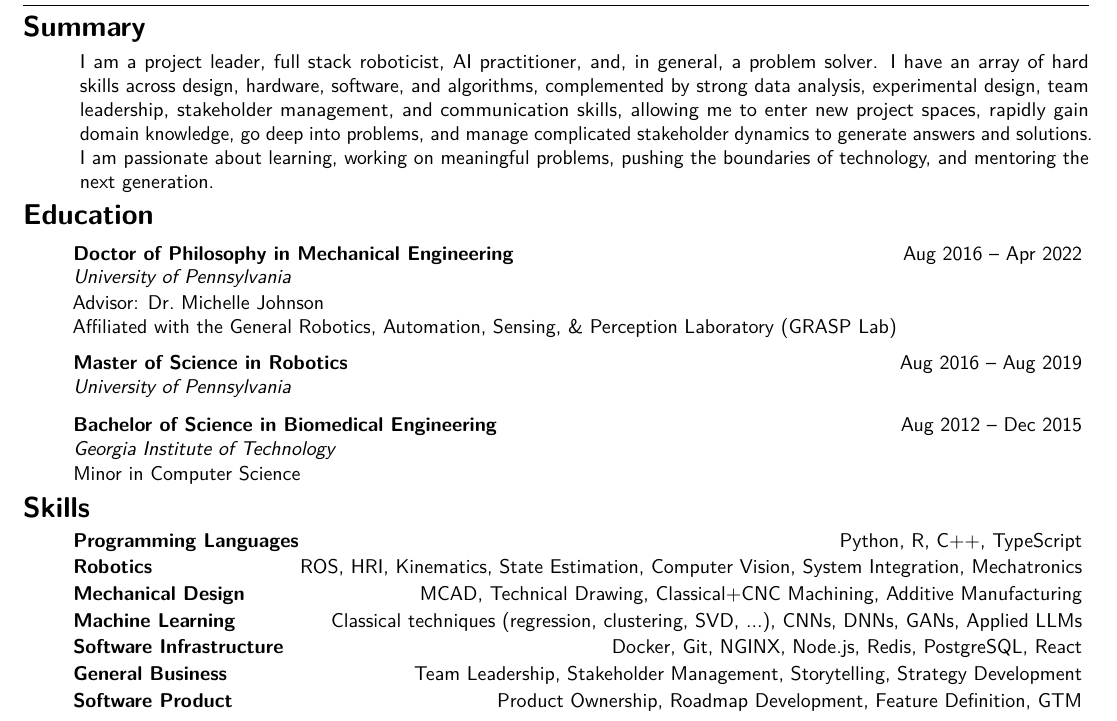
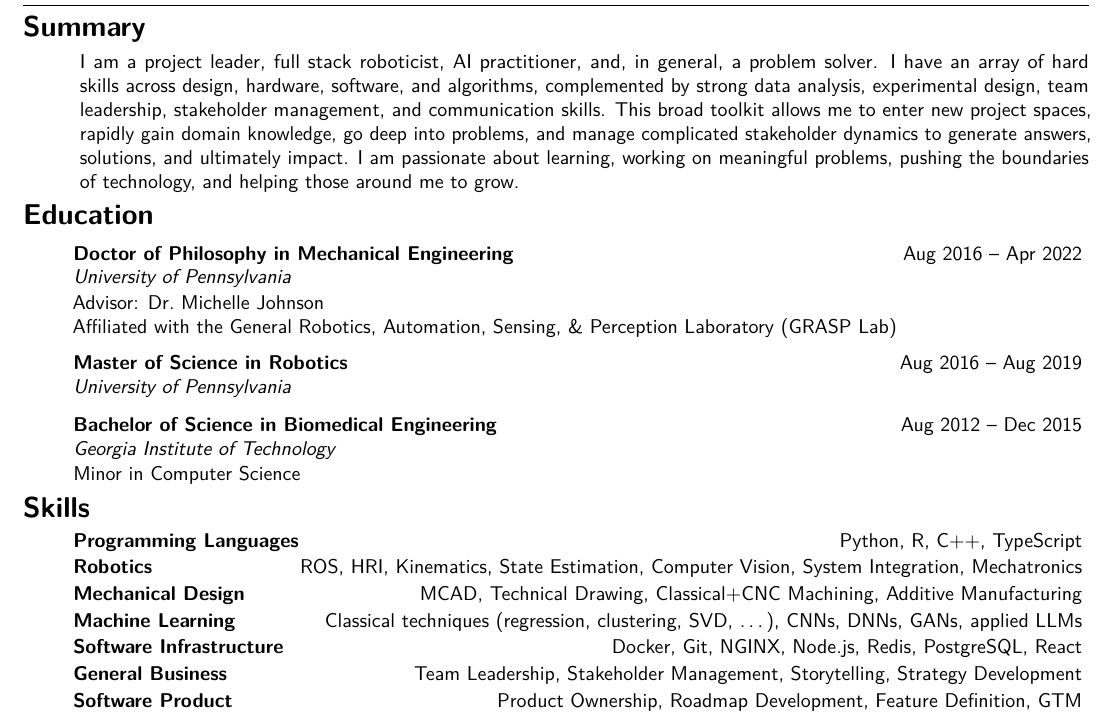
Before and after one commit to mjsobrep/cv, a LaTeX document (MichaelSobrepera.tex): part of page 1 of 3, cut so that both start at the same text. Compiled offline with pdfLaTeX.

Commit message:
updated up front brief

```diff
--- a/MichaelSobrepera.tex
+++ b/MichaelSobrepera.tex
@@ -17,10 +17,10 @@
 \section*{Summary}
 \hspace*{\fill}\begin{minipage}{\textwidth-\cvindent}
 I am a project leader, full stack roboticist, AI practitioner, and, in general, a problem solver.
-I have an array of hard skills across design, hardware, software, and algorithms, complemented by strong data analysis, experimental design, team leadership, stakeholder management, and communication skills, allowing me to enter new project spaces, rapidly gain domain knowledge, go deep into problems, and manage complicated stakeholder dynamics to generate answers and solutions.
+I have an array of hard skills across design, hardware, software, and algorithms, complemented by strong data analysis, experimental design, team leadership, stakeholder management, and communication skills. This broad toolkit allows me to enter new project spaces, rapidly gain domain knowledge, go deep into problems, and manage complicated stakeholder dynamics to generate answers, solutions, and ultimately impact.
 %My work focuses on understanding how social robots can be used to enhance telerehabilitation and how computer vision can be used for motor assessment.
 %I am funded under an NIH F31 Pre-Doctoral Fellowship.
-I am passionate about learning, working on meaningful problems, pushing the boundaries of technology, and mentoring the next generation.
+I am passionate about learning, working on meaningful problems, pushing the boundaries of technology, and helping those around me to grow.
 
 
 \end{minipage}
@@ -47,7 +47,7 @@ I am passionate about learning, working on meaningful problems, pushing the boun
 
     \cvitemshort{Mechanical Design}{MCAD, Technical Drawing, Classical+CNC Machining, Additive Manufacturing}{}
 
-    \cvitemshort{Machine Learning}{Classical techniques (regression, clustering, SVD, ...), CNNs, DNNs, GANs, Applied LLMs}{}
+    \cvitemshort{Machine Learning}{Classical techniques (regression, clustering, SVD, \ldots), CNNs, DNNs, GANs, applied LLMs}{}
 
     \cvitemshort{Software Infrastructure}{Docker, Git, NGINX, Node.js, Redis, PostgreSQL, React}{}
 
```
